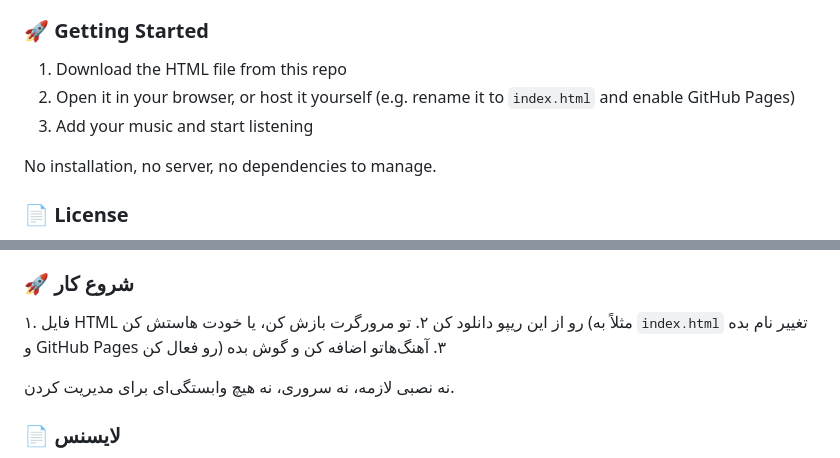
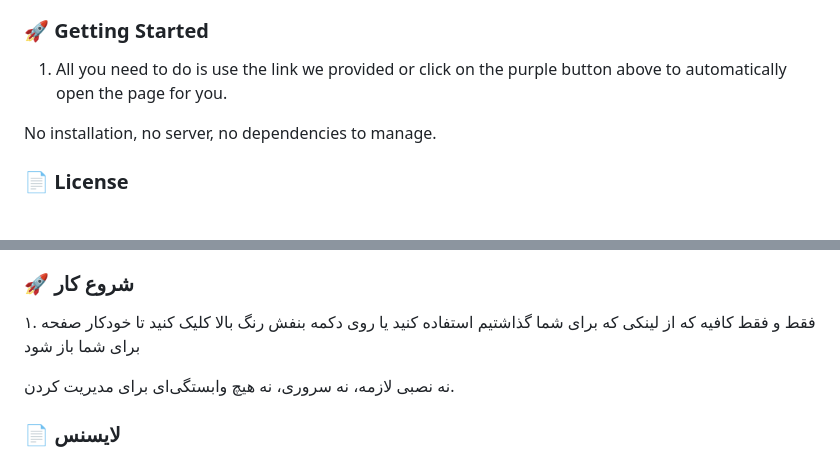
Before and after one commit to xparsa070-code/AURA-PRO, a Markdown page: README.md, 2 parts joined by grey strips. Drawn GitHub-style.

```diff
--- a/README.md
+++ b/README.md
@@ -69,9 +69,7 @@ A conversational assistant that can directly control the player — EQ, effects,
 - **PWA** — installable and works offline
 
 ### 🚀 Getting Started
-1. Download the HTML file from this repo
-2. Open it in your browser, or host it yourself (e.g. rename it to `index.html` and enable GitHub Pages)
-3. Add your music and start listening
+1. All you need to do is use the link we provided or click on the purple button above to automatically open the page for you.
 
 No installation, no server, no dependencies to manage.
 
@@ -136,9 +134,8 @@ No installation, no server, no dependencies to manage.
 - **PWA** — قابل نصب و کار آفلاین
 
 ### 🚀 شروع کار
-۱. فایل HTML رو از این ریپو دانلود کن
-۲. تو مرورگرت بازش کن، یا خودت هاستش کن (مثلاً به `index.html` تغییر نام بده و GitHub Pages رو فعال کن)
-۳. آهنگ‌هاتو اضافه کن و گوش بده
+۱. فقط و فقط کافیه که از لینکی که برای شما گذاشتیم استفاده کنید یا  روی دکمه بنفش رنگ بالا کلیک کنید تا خودکار صفحه برای شما باز شود
+
 
 نه نصبی لازمه، نه سروری، نه هیچ وابستگی‌ای برای مدیریت کردن.
 
```
